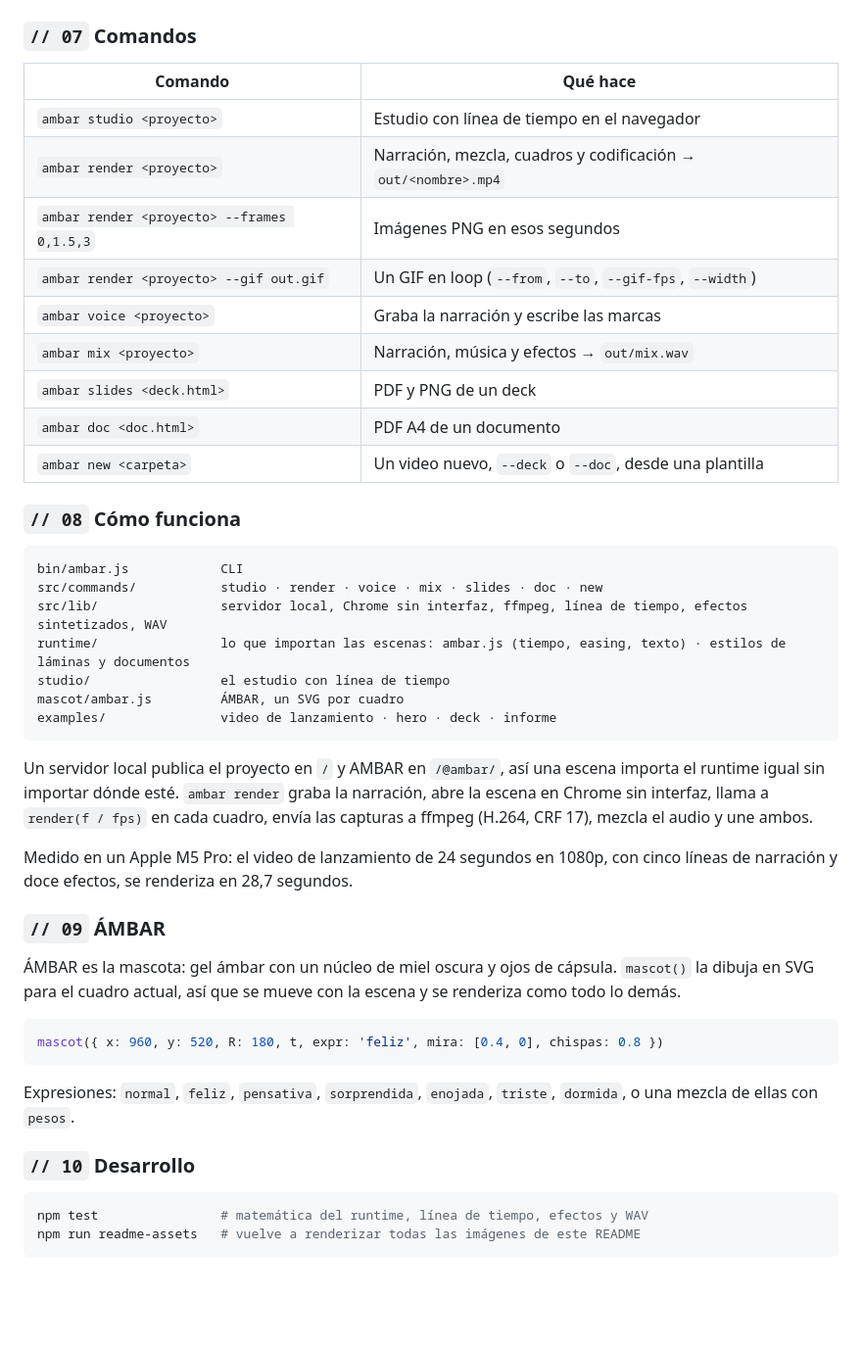
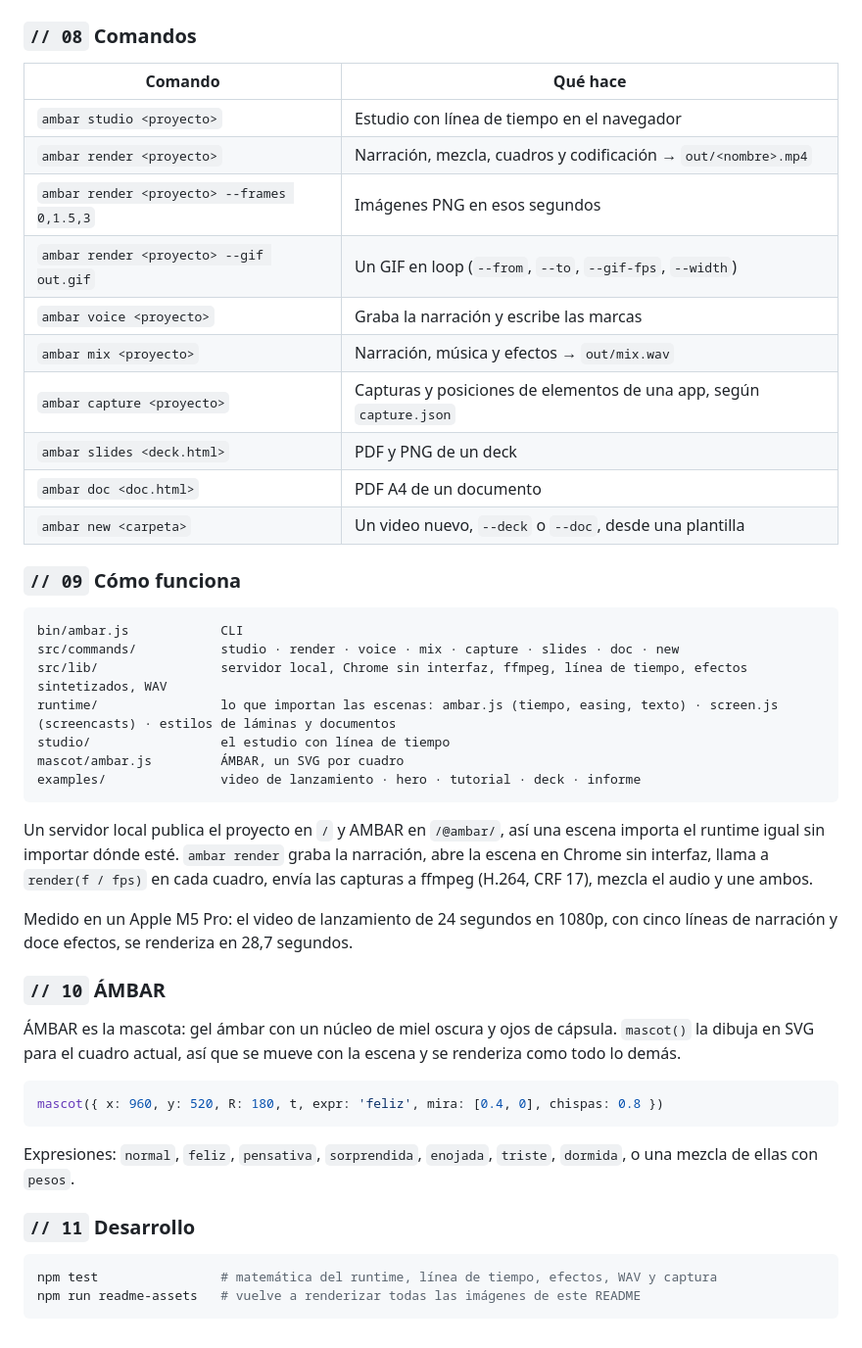
Before and after one commit to 4mser/ambar-studio, a Markdown page: README.es.md, the part around one of its changes. Shown at 98% size. GitHub-like rendering; blank space fills up the shorter version.

````diff
--- a/README.es.md
+++ b/README.es.md
@@ -128,7 +160,7 @@ ambar doc examples/report/report.html  # → out/report.pdf (A4)
   <img src="docs/assets/report.png" width="78%" alt="Dos páginas A4 del informe de ejemplo: una portada oscura con ÁMBAR y una página clara con la tabla de comandos">
 </p>
 
-### `// 07` Comandos
+### `// 08` Comandos
 
 | Comando | Qué hace |
 |---|---|
@@ -138,27 +170,28 @@ ambar doc examples/report/report.html  # → out/report.pdf (A4)
 | `ambar render <proyecto> --gif out.gif` | Un GIF en loop (`--from`, `--to`, `--gif-fps`, `--width`) |
 | `ambar voice <proyecto>` | Graba la narración y escribe las marcas |
 | `ambar mix <proyecto>` | Narración, música y efectos → `out/mix.wav` |
+| `ambar capture <proyecto>` | Capturas y posiciones de elementos de una app, según `capture.json` |
 | `ambar slides <deck.html>` | PDF y PNG de un deck |
 | `ambar doc <doc.html>` | PDF A4 de un documento |
 | `ambar new <carpeta>` | Un video nuevo, `--deck` o `--doc`, desde una plantilla |
 
-### `// 08` Cómo funciona
+### `// 09` Cómo funciona
 
 ```
 bin/ambar.js            CLI
-src/commands/           studio · render · voice · mix · slides · doc · new
+src/commands/           studio · render · voice · mix · capture · slides · doc · new
 src/lib/                servidor local, Chrome sin interfaz, ffmpeg, línea de tiempo, efectos sintetizados, WAV
-runtime/                lo que importan las escenas: ambar.js (tiempo, easing, texto) · estilos de láminas y documentos
+runtime/                lo que importan las escenas: ambar.js (tiempo, easing, texto) · screen.js (screencasts) · estilos de láminas y documentos
 studio/                 el estudio con línea de tiempo
 mascot/ambar.js         ÁMBAR, un SVG por cuadro
-examples/               video de lanzamiento · hero · deck · informe
+examples/               video de lanzamiento · hero · tutorial · deck · informe
 ```
 
 Un servidor local publica el proyecto en `/` y AMBAR en `/@ambar/`, así una escena importa el runtime igual sin importar dónde esté. `ambar render` graba la narración, abre la escena en Chrome sin interfaz, llama a `render(f / fps)` en cada cuadro, envía las capturas a ffmpeg (H.264, CRF 17), mezcla el audio y une ambos.
 
 Medido en un Apple M5 Pro: el video de lanzamiento de 24 segundos en 1080p, con cinco líneas de narración y doce efectos, se renderiza en 28,7 segundos.
 
-### `// 09` ÁMBAR
+### `// 10` ÁMBAR
 
 ÁMBAR es la mascota: gel ámbar con un núcleo de miel oscura y ojos de cápsula. `mascot()` la dibuja en SVG para el cuadro actual, así que se mueve con la escena y se renderiza como todo lo demás.
 
@@ -168,9 +201,9 @@ mascot({ x: 960, y: 520, R: 180, t, expr: 'feliz', mira: [0.4, 0], chispas: 0.8
 
 Expresiones: `normal`, `feliz`, `pensativa`, `sorprendida`, `enojada`, `triste`, `dormida`, o una mezcla de ellas con `pesos`.
 
-### `// 10` Desarrollo
+### `// 11` Desarrollo
 
 ```bash
-npm test                # matemática del runtime, línea de tiempo, efectos y WAV
+npm test                # matemática del runtime, línea de tiempo, efectos, WAV y captura
 npm run readme-assets   # vuelve a renderizar todas las imágenes de este README
 ```
````
Also changed, not shown: other parts of README.es.md (+33 -1 lines), README.md (+42 -9 lines), docs/assets/tutorial.png (added), 17 other files.
